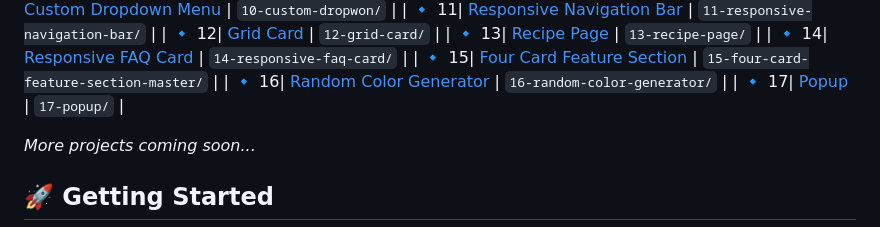
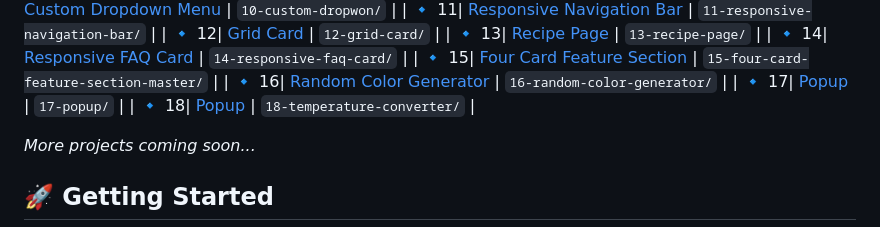
Before and after one commit to sudhanshuverse/frontend-projects, a Markdown page: readme.md, the part around the change. Rendered like a GitHub page.

```diff
--- a/readme.md
+++ b/readme.md
@@ -30,6 +30,7 @@ Here are some of the frontend challenges I've completed:
 | 🔹 15| [Four Card Feature Section](./15-four-card-feature-section-master) | `15-four-card-feature-section-master/` |
 | 🔹 16| [Random Color Generator](./16-random-color-generator)    | `16-random-color-generator/`                   |
 | 🔹 17| [Popup](./17-popup)    | `17-popup/`                   |
+| 🔹 18| [Popup](./18-temperature-converter/)    | `18-temperature-converter/`                   |
 
 
 
```
